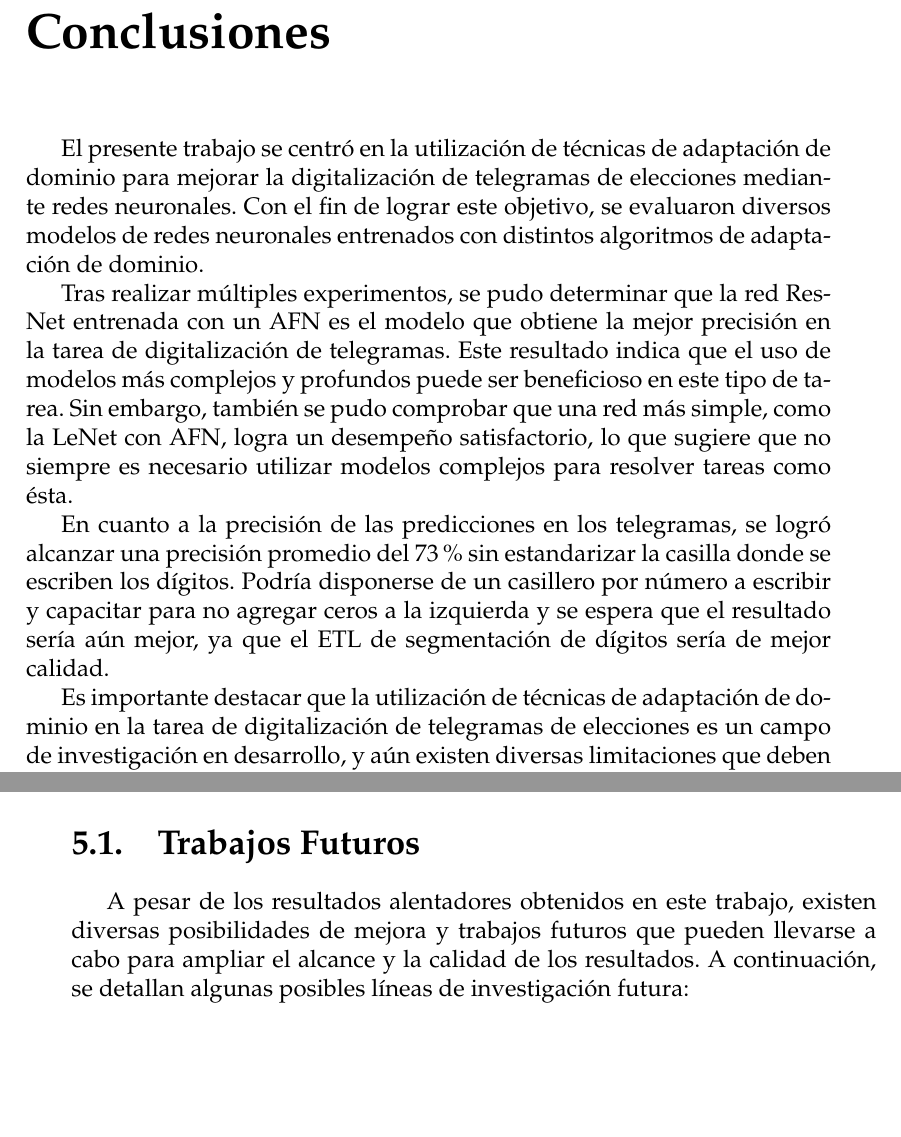
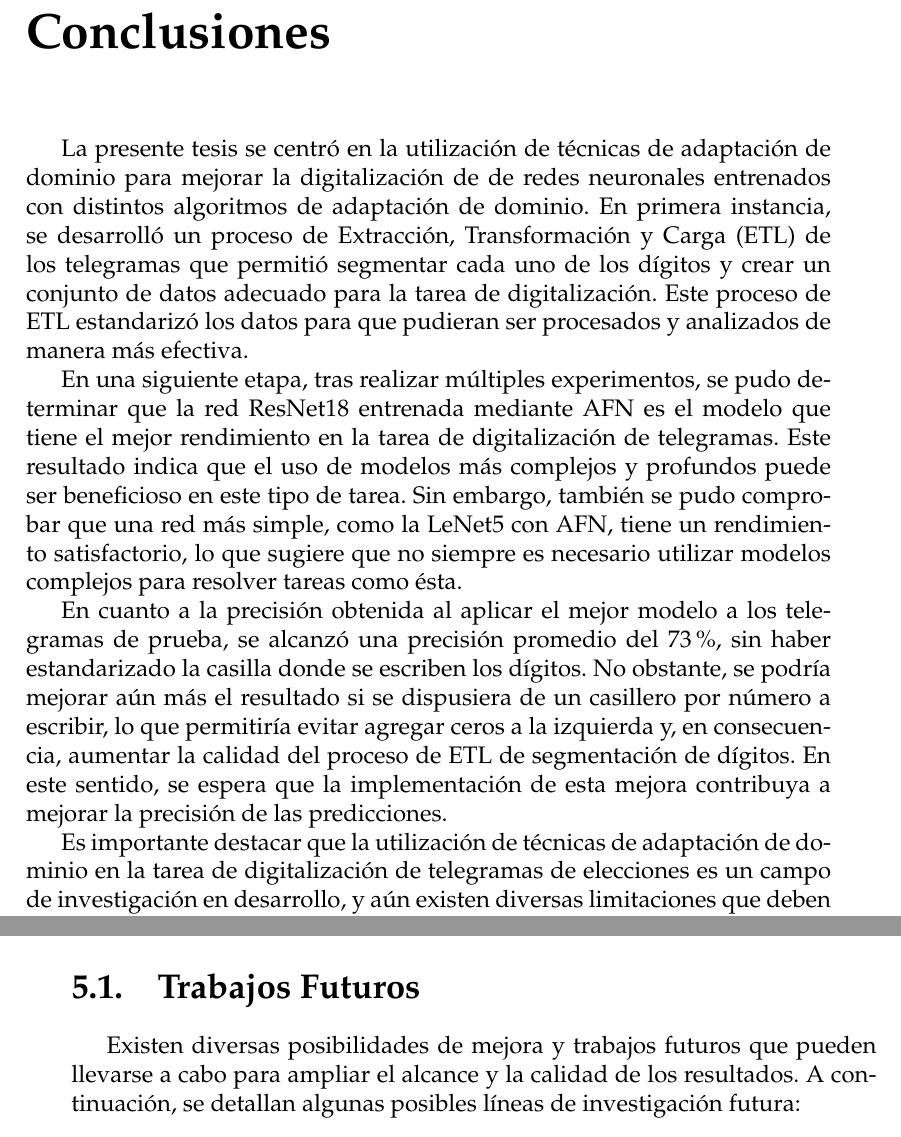
Before and after one commit to flianza/ocr-telegrams-with-domain-adaptation, a LaTeX thesis (docs/tesis/main.tex, which reads docs/tesis/chapters/chapter5.tex): two parts of pages 61 and 62 of 74 before the commit and two parts of pages 61 and 62 of 72 after it, joined at a grey line, cut so that both start at the same text, the shorter picture padded with empty space. Compiled offline with pdfLaTeX.

Commit message:
Correcciones conclusiones

```diff
--- a/docs/tesis/chapters/chapter5.tex
+++ b/docs/tesis/chapters/chapter5.tex
@@ -2,20 +2,23 @@
 
 \label{Chapter5}
 
-El presente trabajo se centró en la utilización de técnicas de adaptación de dominio para mejorar la digitalización de
-telegramas de elecciones mediante redes neuronales. Con el fin de lograr este objetivo, se evaluaron diversos modelos
-de redes neuronales entrenados con distintos algoritmos de adaptación de dominio.
+La presente tesis se centró en la utilización de técnicas de adaptación de dominio para mejorar la digitalización de de
+redes neuronales entrenados con distintos algoritmos de adaptación de dominio. En primera instancia, se desarrolló un
+proceso de Extracción, Transformación y Carga (ETL) de los telegramas que permitió segmentar cada uno de los dígitos y
+crear un conjunto de datos adecuado para la tarea de digitalización. Este proceso de ETL estandarizó los datos para que
+pudieran ser procesados y analizados de manera más efectiva.
 
-Tras realizar múltiples experimentos, se pudo determinar que la red ResNet entrenada con un AFN es el modelo que
-obtiene la mejor precisión en la tarea de digitalización de telegramas. Este resultado indica que el uso de modelos más
-complejos y profundos puede ser beneficioso en este tipo de tarea. Sin embargo, también se pudo comprobar que una red
-más simple, como la LeNet con AFN, logra un desempeño satisfactorio, lo que sugiere que no siempre es necesario
-utilizar modelos complejos para resolver tareas como ésta.
+En una siguiente etapa, tras realizar múltiples experimentos, se pudo determinar que la red ResNet18 entrenada mediante
+AFN es el modelo que tiene el mejor rendimiento en la tarea de digitalización de telegramas. Este resultado indica que
+el uso de modelos más complejos y profundos puede ser beneficioso en este tipo de tarea. Sin embargo, también se pudo
+comprobar que una red más simple, como la LeNet5 con AFN, tiene un rendimiento satisfactorio, lo que sugiere que no
+siempre es necesario utilizar modelos complejos para resolver tareas como ésta.
 
-En cuanto a la precisión de las predicciones en los telegramas, se logró alcanzar una precisión promedio del 73\% sin
-estandarizar la casilla donde se escriben los dígitos. Podría disponerse de un casillero por número a escribir y
-capacitar para no agregar ceros a la izquierda y se espera que el resultado sería aún mejor, ya que el ETL de
-segmentación de dígitos sería de mejor calidad.
+En cuanto a la precisión obtenida al aplicar el mejor modelo a los telegramas de prueba, se alcanzó una precisión
+promedio del 73\%, sin haber estandarizado la casilla donde se escriben los dígitos. No obstante, se podría mejorar aún
+más el resultado si se dispusiera de un casillero por número a escribir, lo que permitiría evitar agregar ceros a la
+izquierda y, en consecuencia, aumentar la calidad del proceso de ETL de segmentación de dígitos. En este sentido, se
+espera que la implementación de esta mejora contribuya a mejorar la precisión de las predicciones.
 
 Es importante destacar que la utilización de técnicas de adaptación de dominio en la tarea de digitalización de
 telegramas de elecciones es un campo de investigación en desarrollo, y aún existen diversas limitaciones que deben ser
@@ -30,9 +33,8 @@ reducir la posibilidad de errores humanos y aumentar la confianza en los proceso
 
 \section{Trabajos Futuros}
 
-A pesar de los resultados alentadores obtenidos en este trabajo, existen diversas posibilidades de mejora y trabajos
-futuros que pueden llevarse a cabo para ampliar el alcance y la calidad de los resultados. A continuación, se detallan
-algunas posibles líneas de investigación futura:
+Existen diversas posibilidades de mejora y trabajos futuros que pueden llevarse a cabo para ampliar el alcance y la
+calidad de los resultados. A continuación, se detallan algunas posibles líneas de investigación futura:
 
 \begin{itemize}
       \item Mejora del proceso ETL: Una de las limitaciones de la presente investigación es la calidad del conjunto de datos TDS,
```
Also changed, not shown: docs/tesis/chapters/chapter1.tex (+0 -1 lines), docs/tesis/main.bbl (added), docs/tesis/chapters/chapter5.tex (16 more changed lines). Lines whose indentation alone changed are shown as unchanged.
